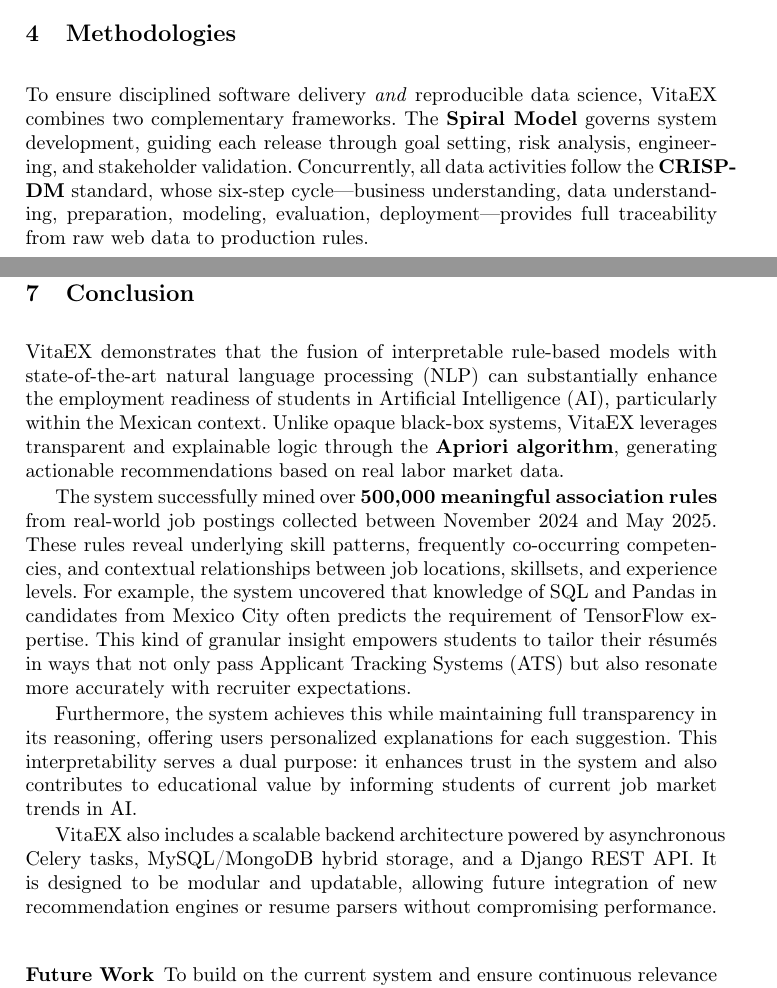
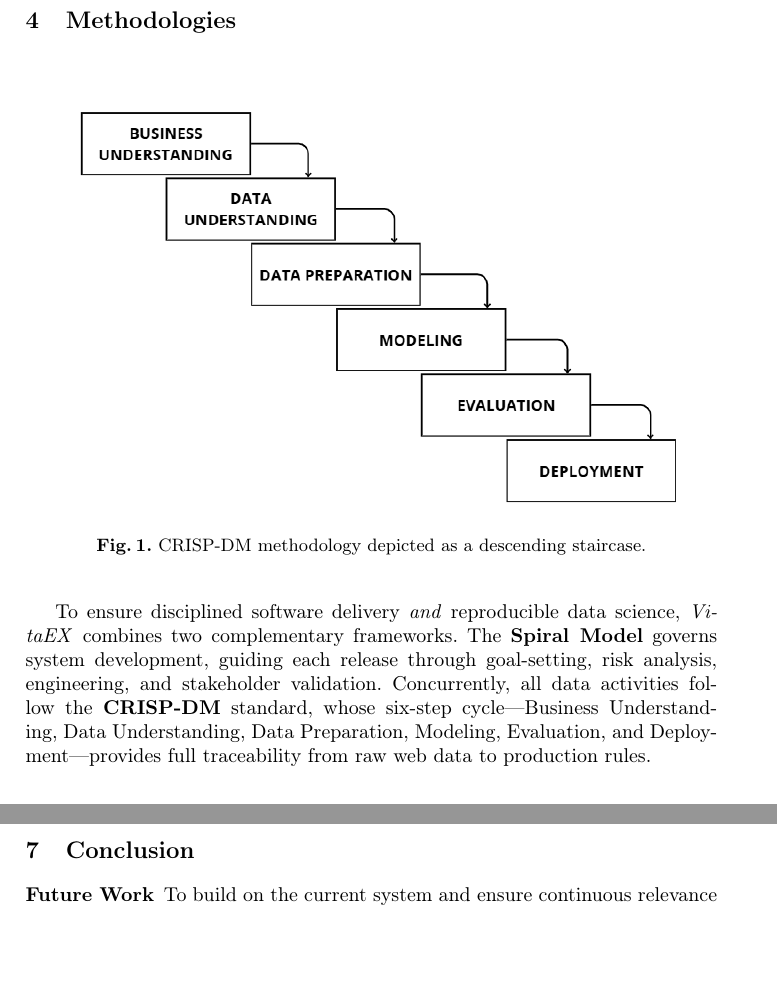
Before and after one commit to Diegomaartz/arti_ass, a LaTeX thesis (articulo.tex): two parts of pages 8 and 18 of 20 before the commit and two parts of pages 9 and 18 of 20 after it, joined at a grey line, cut so that both start at the same text, the shorter picture padded with empty space. Compiled offline with pdfLaTeX.

Commit message:
cambios finales

```diff
--- a/articulo.tex
+++ b/articulo.tex
@@ -342,10 +342,32 @@
 			\hline
 		\end{tabular}
 	\end{table}
-	\section{Methodologies}
-	To ensure disciplined software delivery \emph{and} reproducible data science, VitaEX combines two complementary frameworks.
-	The \textbf{Spiral Model} governs system development, guiding each release through goal setting, risk analysis, engineering, and stakeholder validation.
-	Concurrently, all data activities follow the \textbf{CRISP-DM} standard, whose six-step cycle—business understanding, data understanding, preparation, modeling, evaluation, deployment—provides full traceability from raw web data to production rules.
+
+
+	\newpage
+
+\section{Methodologies}
+
+
+\begin{figure}[h]
+	\centering
+	\includegraphics[width=0.9\linewidth]{imagenes/cascada.png}
+	\caption{CRISP-DM methodology depicted as a descending staircase.}
+	\label{fig:blocks}
+\end{figure}
+
+
+
+
+
+To ensure disciplined software delivery \emph{and} reproducible data science, \textit{VitaEX} combines two complementary frameworks.
+The \textbf{Spiral Model} governs system development, guiding each release through goal-setting, risk analysis, engineering, and stakeholder validation.
+Concurrently, all data activities follow the \textbf{CRISP-DM} standard, whose six-step cycle—Business Understanding, Data Understanding, Data Preparation, Modeling, Evaluation, and Deployment—provides full traceability from raw web data to production rules.
+
+
+
+
+
 	\subsection{\textbf{CRISP-DM.}}
 	Within each Spiral loop the team executes CRISP-DM:
 	\emph{(i)} translate recruiter needs into scraping targets;
@@ -630,14 +655,7 @@
 	% --------------------------------------------------------
 
 	\section{Conclusion}
-
-	VitaEX demonstrates that the fusion of interpretable rule-based models with state-of-the-art natural language processing (NLP) can substantially enhance the employment readiness of students in Artificial Intelligence (AI), particularly within the Mexican context. Unlike opaque black-box systems, VitaEX leverages transparent and explainable logic through the \textbf{Apriori algorithm}, generating actionable recommendations based on real labor market data.
-
-	The system successfully mined over \textbf{500,000 meaningful association rules} from real-world job postings collected between November 2024 and May 2025. These rules reveal underlying skill patterns, frequently co-occurring competencies, and contextual relationships between job locations, skillsets, and experience levels. For example, the system uncovered that knowledge of SQL and Pandas in candidates from Mexico City often predicts the requirement of TensorFlow expertise. This kind of granular insight empowers students to tailor their résumés in ways that not only pass Applicant Tracking Systems (ATS) but also resonate more accurately with recruiter expectations.
-
-	Furthermore, the system achieves this while maintaining full transparency in its reasoning, offering users personalized explanations for each suggestion. This interpretability serves a dual purpose: it enhances trust in the system and also contributes to educational value by informing students of current job market trends in AI.
-
-	VitaEX also includes a scalable backend architecture powered by asynchronous Celery tasks, MySQL/MongoDB hybrid storage, and a Django REST API. It is designed to be modular and updatable, allowing future integration of new recommendation engines or resume parsers without compromising performance.
+%	VitaEX demonstrates that the fusion of interpretable rule‑based models (Apriori) with state‑of‑the‑art NLP (SBERT embeddings) can substantially enhance the employment readiness of AI students in the Mexican context by converting mined labor‑market regularities into transparent, actionable résumé guidance. From job postings collected between November 2024 and May 2025 the system initially generated 2,075,096 candidate association rules and, after pruning by support (>1\%), confidence (>50\%), lift (≥1.5 where specified) and redundancy elimination, retained 533,889 high‑quality interpretable rules—summarized in the abstract as “over 500,000 meaningful association rules.” These rules surface underlying skill patterns, frequently co‑occurring competencies, and contextual relationships (skills, experience level, location, modality), exemplified by observed linkages such as SQL and Pandas profiles aligning with expectations like TensorFlow expertise. A hybrid scoring function with weighting \(\alpha = 0.6\) toward rule confidence integrates symbolic association strength with semantic similarity, maintaining full transparency via per‑suggestion explanations that build user trust and educational value. The project’s contributions include a localized multi‑city AI vacancy corpus normalized into transactional form; a large, pruned association‑rule knowledge base; a hybrid recommend‑and‑explain mechanism uniting Apriori metrics with SBERT similarity; and a modular full‑stack implementation (React front‑end, Django REST controller with JWT authentication, hybrid MongoDB/MySQL persistence, Celery‑based asynchronous scraping and retraining) that supports iterative refinement. Practical implications span clearer identification of skill gaps for students, empirical co‑occurrence signals for academic stakeholders, and data‑driven regional guidance, while current limitations involve the bounded temporal window, focus on five urban hubs, potential platform selection bias, absence so far of longitudinal placement indicators (e.g., interview callbacks or offers), and the need for periodic re‑mining to address temporal drift and cold‑start emergence of novel technologies.Beyond these quantitative outcomes, the integration of the Spiral Model with CRISP‑DM ensured disciplined iteration: early loops de‑risked scraping scale, rule explosion, and security controls, while each data mining cycle fed directly into refreshed recommendation endpoints. Educational intent remains central—rules are not opaque scores but structured explanations linking a student’s present profile to statistically grounded next steps, aligning with the project goals of empowering graduates, streamlining recruiter evaluation, and promoting regional equity across Mexico City, Guadalajara, Monterrey, Querétaro, and Puebla. The architecture (asynchronous scraping, transactional and semi‑structured persistence separation, REST exposure) supports periodic rule re‑mining without interrupting user interaction, and its modularity enables future incorporation of additional parsing or ranking components consistent with existing interfaces. Future enhancements already outlined—richer keyword/skill extraction (NER), broadened document format ingestion, ontology‑driven normalization of synonymous terms, temporal tracking of emergent skill demand, and incorporation of a feedback loop—are aimed at deepening personalization and resilience against market drift while preserving interpretability. Collectively, VitaEX provides an explainable, region‑aware scaffold that narrows informational gaps for early‑career AI candidates and establishes a reproducible foundation for subsequent refinement cycles anchored in transparent data mining and modern NLP.
 
 	\subsubsection{Future Work}
 
```
Also changed, not shown: articulo.pdf, imagenes/cascada.png (added), articulo.tex (3 more changed lines), 4 other files.
